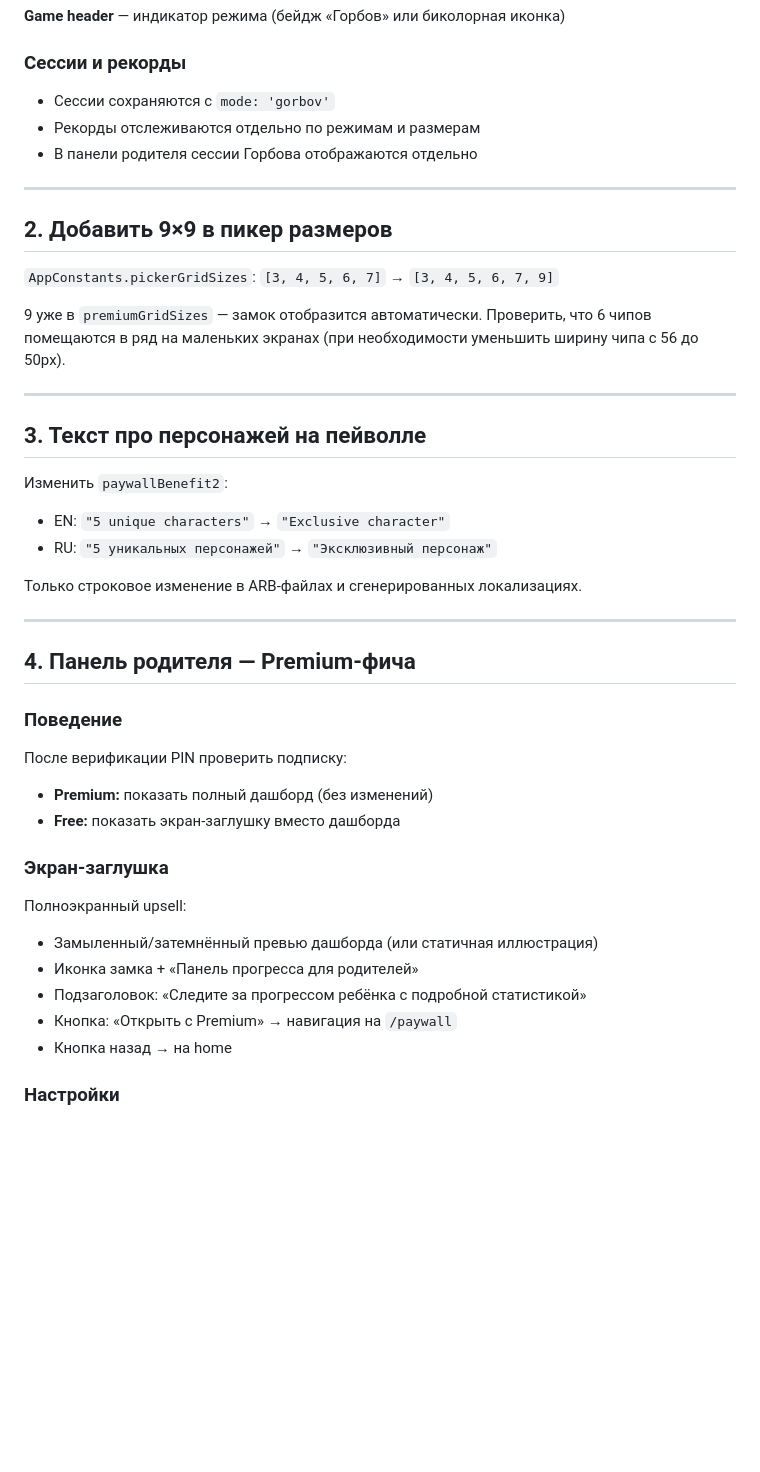
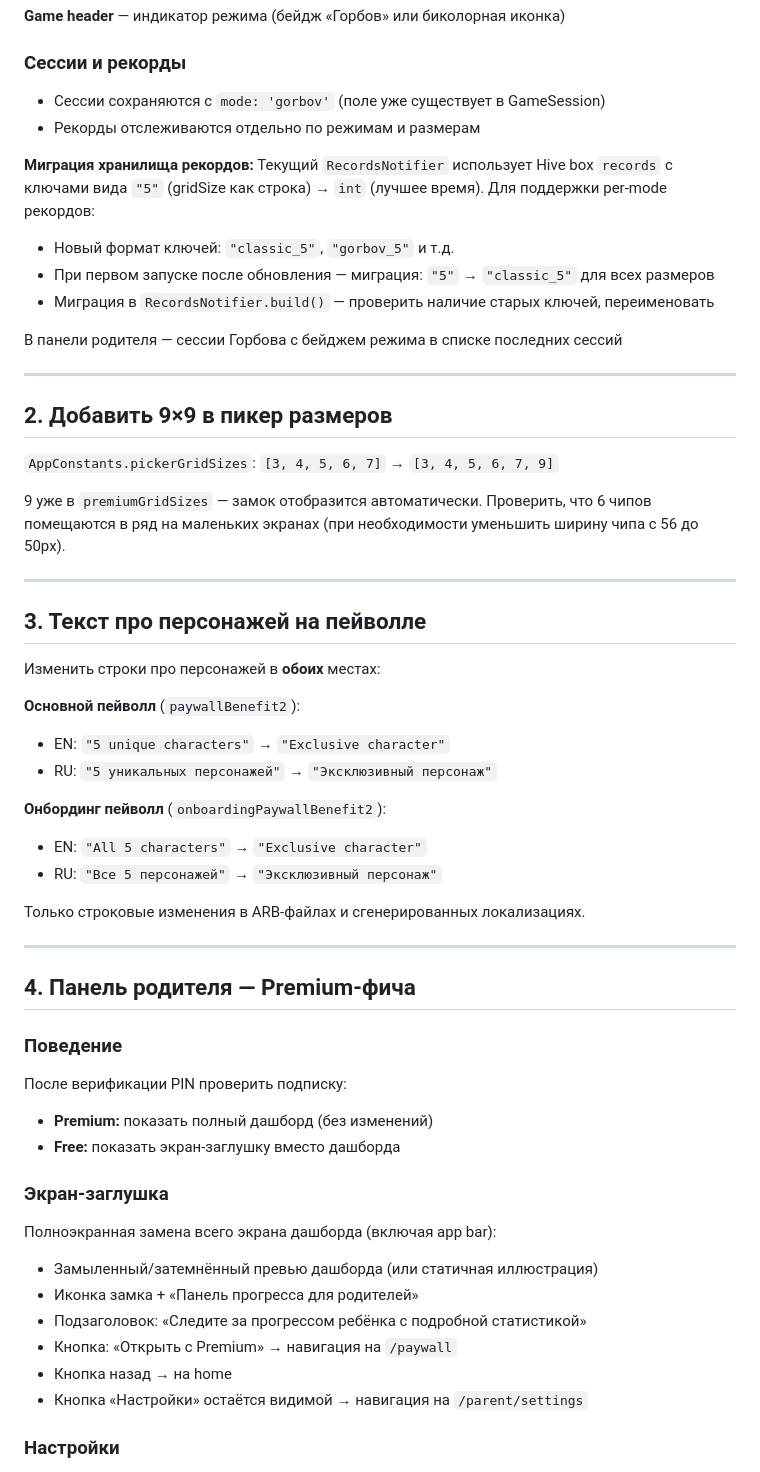
Before and after one commit to toffguy77/brainy, a Markdown page: brainy-tasks/TASK_9_1_premium_audit_fixes.md, the part around one of its changes. GitHub-like rendering; blank space fills up the shorter version.

```diff
--- a/brainy-tasks/TASK_9_1_premium_audit_fixes.md
+++ b/brainy-tasks/TASK_9_1_premium_audit_fixes.md
@@ -98,9 +115,17 @@ class GridCell {
 
 ### Сессии и рекорды
 
-- Сессии сохраняются с `mode: 'gorbov'`
+- Сессии сохраняются с `mode: 'gorbov'` (поле уже существует в GameSession)
 - Рекорды отслеживаются отдельно по режимам и размерам
-- В панели родителя сессии Горбова отображаются отдельно
+
+**Миграция хранилища рекордов:**
+Текущий `RecordsNotifier` использует Hive box `records` с ключами вида `"5"` (gridSize как строка)
+→ `int` (лучшее время). Для поддержки per-mode рекордов:
+- Новый формат ключей: `"classic_5"`, `"gorbov_5"` и т.д.
+- При первом запуске после обновления — миграция: `"5"` → `"classic_5"` для всех размеров
+- Миграция в `RecordsNotifier.build()` — проверить наличие старых ключей, переименовать
+
+В панели родителя — сессии Горбова с бейджем режима в списке последних сессий
 
 ---
 
@@ -114,11 +139,17 @@ class GridCell {
 
 ## 3. Текст про персонажей на пейволле
 
-Изменить `paywallBenefit2`:
+Изменить строки про персонажей в **обоих** местах:
+
+**Основной пейволл** (`paywallBenefit2`):
 - EN: `"5 unique characters"` → `"Exclusive character"`
 - RU: `"5 уникальных персонажей"` → `"Эксклюзивный персонаж"`
 
-Только строковое изменение в ARB-файлах и сгенерированных локализациях.
+**Онбординг пейволл** (`onboardingPaywallBenefit2`):
+- EN: `"All 5 characters"` → `"Exclusive character"`
+- RU: `"Все 5 персонажей"` → `"Эксклюзивный персонаж"`
+
+Только строковые изменения в ARB-файлах и сгенерированных локализациях.
 
 ---
 
@@ -132,12 +163,13 @@ class GridCell {
 
 ### Экран-заглушка
 
-Полноэкранный upsell:
+Полноэкранная замена всего экрана дашборда (включая app bar):
 - Замыленный/затемнённый превью дашборда (или статичная иллюстрация)
 - Иконка замка + «Панель прогресса для родителей»
 - Подзаголовок: «Следите за прогрессом ребёнка с подробной статистикой»
 - Кнопка: «Открыть с Premium» → навигация на `/paywall`
 - Кнопка назад → на home
+- Кнопка «Настройки» остаётся видимой → навигация на `/parent/settings`
 
 ### Настройки
 
```
Also changed, not shown: other parts of brainy-tasks/TASK_9_1_premium_audit_fixes.md (+60 -9 lines), 1 other file.
